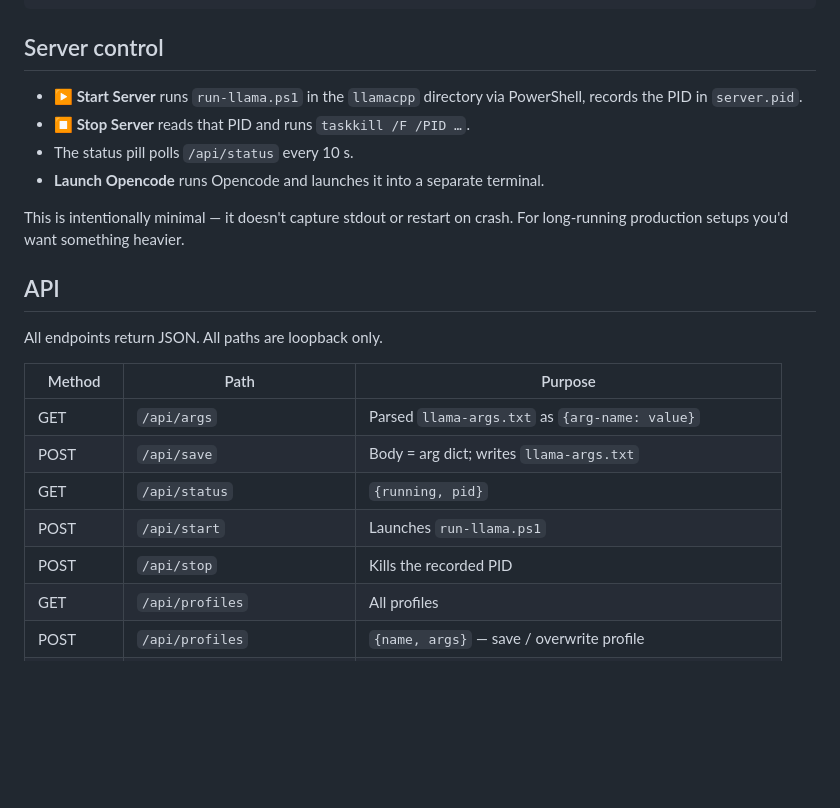
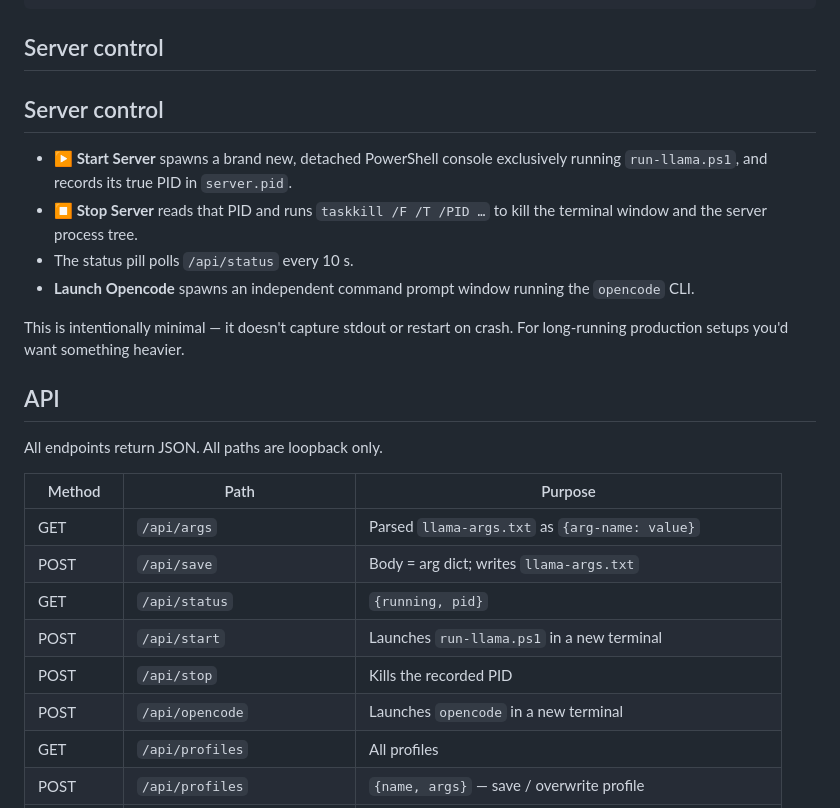
Before and after one commit to bankenichi/llama-config-ui, a Markdown page: README.md, the part around the change. GitHub-like rendering; blank space fills up the shorter version.

Commit message:
Update readmy

```diff
--- a/README.md
+++ b/README.md
@@ -80,10 +80,12 @@ Profiles are named bundles of flags stored in `profiles.json`. Save the current
 
 ## Server control
 
-- **▶ Start Server** runs `run-llama.ps1` in the `llamacpp` directory via PowerShell, records the PID in `server.pid`.
-- **⏹ Stop Server** reads that PID and runs `taskkill /F /PID …`.
+## Server control
+
+- **▶ Start Server** spawns a brand new, detached PowerShell console exclusively running `run-llama.ps1`, and records its true PID in `server.pid`.
+- **⏹ Stop Server** reads that PID and runs `taskkill /F /T /PID …` to kill the terminal window and the server process tree.
 - The status pill polls `/api/status` every 10 s.
-- **Launch Opencode** runs Opencode and launches it into a separate terminal.
+- **Launch Opencode** spawns an independent command prompt window running the `opencode` CLI.
 
 This is intentionally minimal — it doesn't capture stdout or restart on crash. For long-running production setups you'd want something heavier.
 
@@ -96,8 +98,9 @@ All endpoints return JSON. All paths are loopback only.
 | GET      | `/api/args`                           | Parsed `llama-args.txt` as `{arg-name: value}`            |
 | POST     | `/api/save`                           | Body = arg dict; writes `llama-args.txt`                  |
 | GET      | `/api/status`                         | `{running, pid}`                                          |
-| POST     | `/api/start`                          | Launches `run-llama.ps1`                                  |
+| POST     | `/api/start`                          | Launches `run-llama.ps1` in a new terminal                |
 | POST     | `/api/stop`                           | Kills the recorded PID                                    |
+| POST     | `/api/opencode`                       | Launches `opencode` in a new terminal                     |
 | GET      | `/api/profiles`                       | All profiles                                              |
 | POST     | `/api/profiles`                       | `{name, args}` — save / overwrite profile                 |
 | GET      | `/api/profiles/<name>`                | One profile (`{ok, args, profile}`)                       |
```
